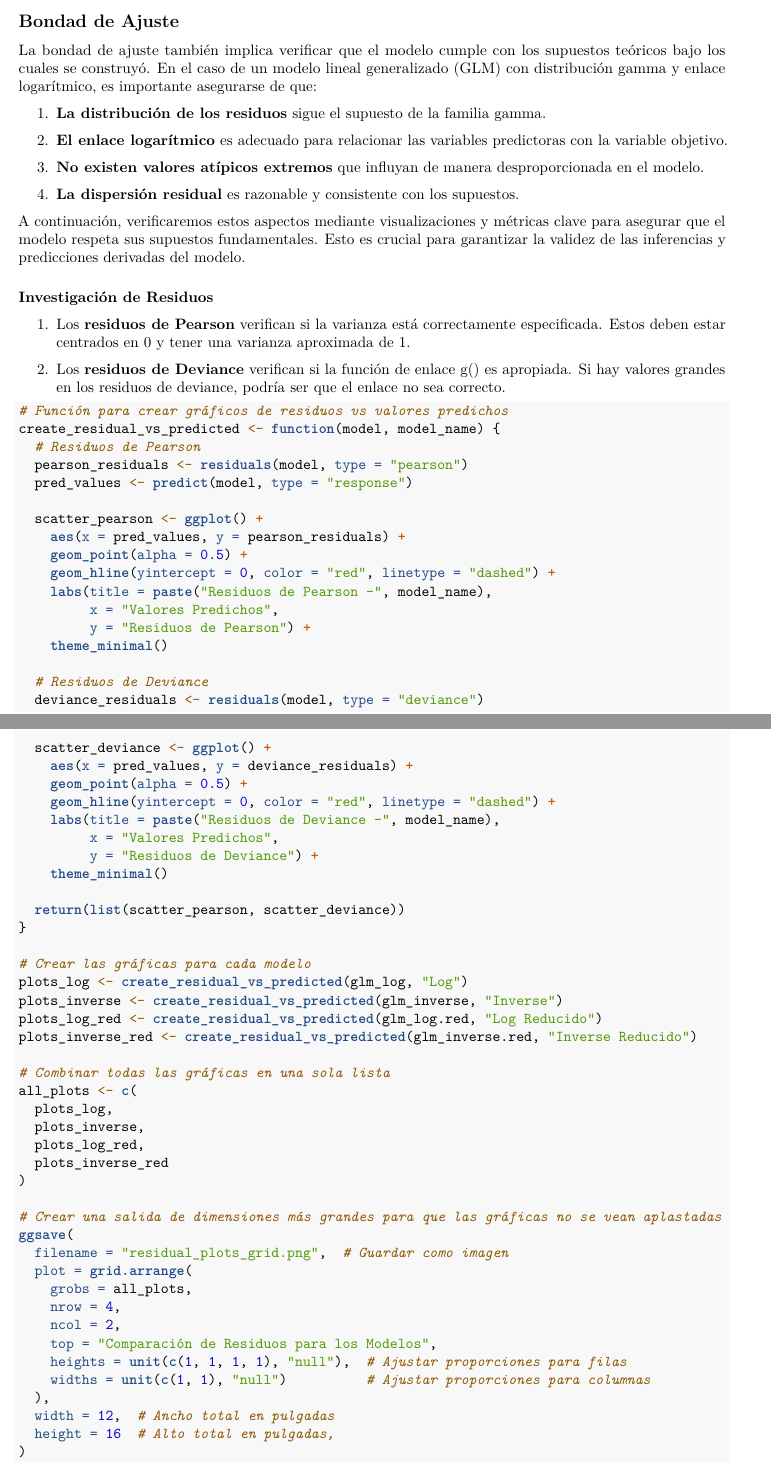
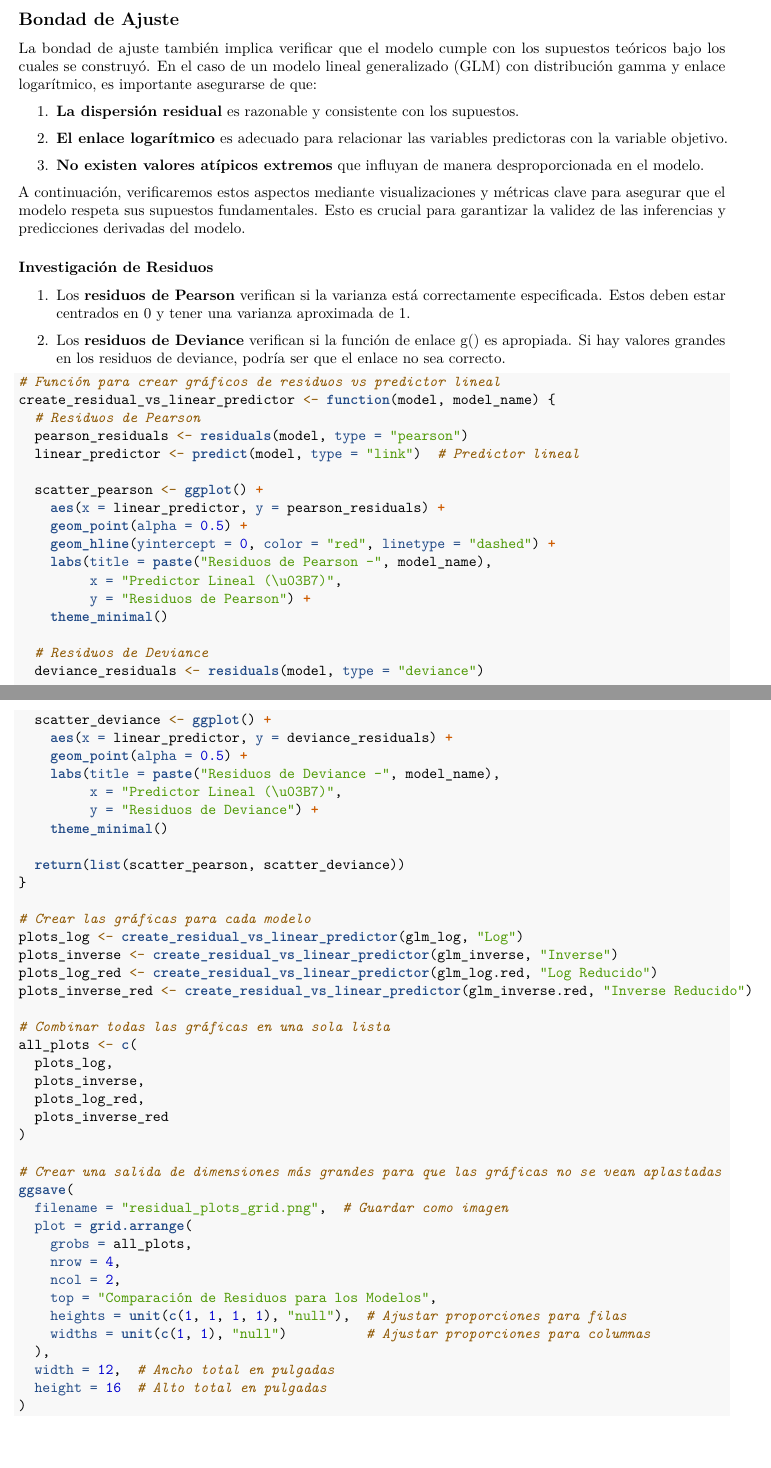
Before and after one commit to armando-ibarraran/CropYield_LinearRegression, an R Markdown document (Main.Rmd): two parts of pages 28 and 29 of 33, joined at a grey line, cut so that both start at the same text. Rendered offline with R 4.5, knitr and Pandoc, then LaTeX, with nearby package versions; some code elsewhere in the file could not run offline.

Commit message:
linear estimator on x axis of residuals plots

````diff
--- a/Main.Rmd
+++ b/Main.Rmd
@@ -745,10 +745,9 @@ La bondad de ajuste también implica verificar que el modelo cumple con los supu
 En el caso de un modelo lineal generalizado (GLM) con distribución gamma y enlace logarítmico, es importante asegurarse de que:
 
 \begin{enumerate}
-    \item \textbf{La distribución de los residuos} sigue el supuesto de la familia gamma.
+    \item \textbf{La dispersión residual} es razonable y consistente con los supuestos.
     \item \textbf{El enlace logarítmico} es adecuado para relacionar las variables predictoras con la variable objetivo.
     \item \textbf{No existen valores atípicos extremos} que influyan de manera desproporcionada en el modelo.
-    \item \textbf{La dispersión residual} es razonable y consistente con los supuestos.
 \end{enumerate}
 
 A continuación, verificaremos estos aspectos mediante visualizaciones y métricas clave para asegurar que el modelo respeta sus supuestos fundamentales.
@@ -765,18 +764,18 @@ Esto es crucial para garantizar la validez de las inferencias y predicciones der
 
 
 ```{r, echo=TRUE, results='hide', fig.show="hide"}
-# Función para crear gráficos de residuos vs valores predichos
-create_residual_vs_predicted <- function(model, model_name) {
+# Función para crear gráficos de residuos vs predictor lineal
+create_residual_vs_linear_predictor <- function(model, model_name) {
   # Residuos de Pearson
   pearson_residuals <- residuals(model, type = "pearson")
-  pred_values <- predict(model, type = "response")
+  linear_predictor <- predict(model, type = "link")  # Predictor lineal
 
   scatter_pearson <- ggplot() +
-    aes(x = pred_values, y = pearson_residuals) +
+    aes(x = linear_predictor, y = pearson_residuals) +
     geom_point(alpha = 0.5) +
     geom_hline(yintercept = 0, color = "red", linetype = "dashed") +
     labs(title = paste("Residuos de Pearson -", model_name),
-         x = "Valores Predichos",
+         x = "Predictor Lineal (\u03B7)",
          y = "Residuos de Pearson") +
     theme_minimal()
 
@@ -784,11 +783,10 @@ create_residual_vs_predicted <- function(model, model_name) {
   deviance_residuals <- residuals(model, type = "deviance")
 
   scatter_deviance <- ggplot() +
-    aes(x = pred_values, y = deviance_residuals) +
+    aes(x = linear_predictor, y = deviance_residuals) +
     geom_point(alpha = 0.5) +
-    geom_hline(yintercept = 0, color = "red", linetype = "dashed") +
     labs(title = paste("Residuos de Deviance -", model_name),
-         x = "Valores Predichos",
+         x = "Predictor Lineal (\u03B7)",
          y = "Residuos de Deviance") +
     theme_minimal()
 
@@ -796,10 +794,10 @@ create_residual_vs_predicted <- function(model, model_name) {
 }
 
 # Crear las gráficas para cada modelo
-plots_log <- create_residual_vs_predicted(glm_log, "Log")
-plots_inverse <- create_residual_vs_predicted(glm_inverse, "Inverse")
-plots_log_red <- create_residual_vs_predicted(glm_log.red, "Log Reducido")
-plots_inverse_red <- create_residual_vs_predicted(glm_inverse.red, "Inverse Reducido")
+plots_log <- create_residual_vs_linear_predictor(glm_log, "Log")
+plots_inverse <- create_residual_vs_linear_predictor(glm_inverse, "Inverse")
+plots_log_red <- create_residual_vs_linear_predictor(glm_log.red, "Log Reducido")
+plots_inverse_red <- create_residual_vs_linear_predictor(glm_inverse.red, "Inverse Reducido")
 
 # Combinar todas las gráficas en una sola lista
 all_plots <- c(
````
Also changed, not shown: Main.Rmd (2 more changed lines).
